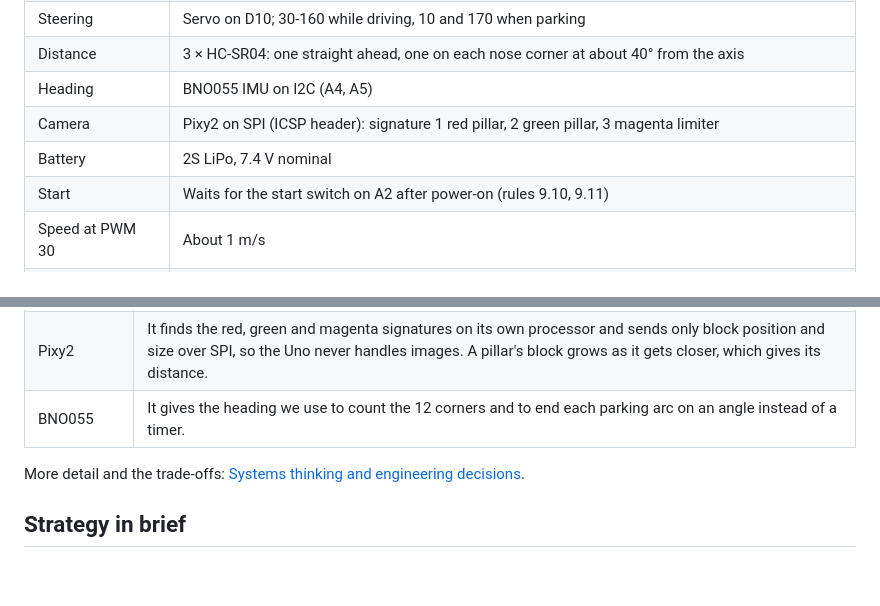
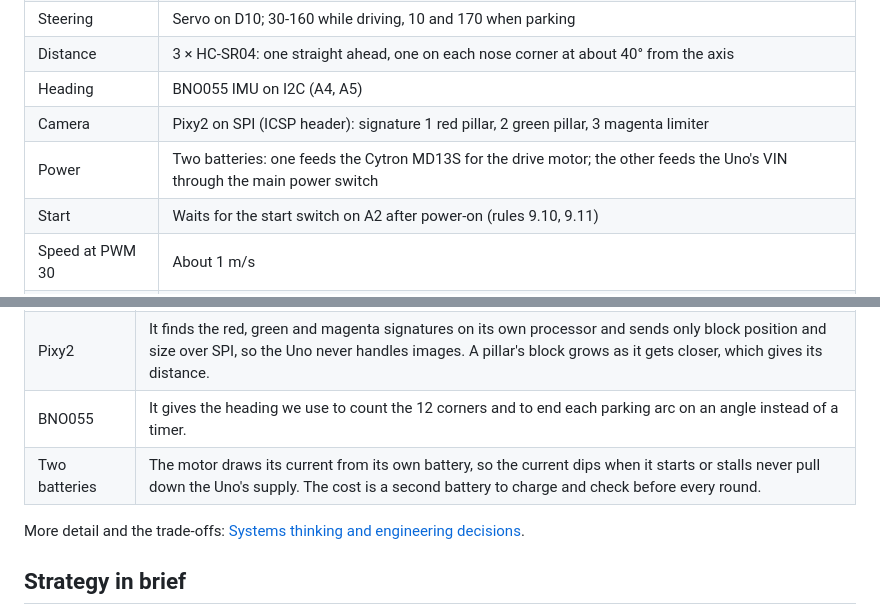
Before and after one commit to BllueWave/WRO-Future-Engineers-2026, a Markdown page: README.md, 2 parts joined by grey strips. Drawn GitHub-style; blank space fills up the shorter version.

```diff
--- a/README.md
+++ b/README.md
@@ -38,7 +38,7 @@ Scoring reference: Appendix C of the [2026 rules](https://wro-association.org/wp
 | Distance | 3 × HC-SR04: one straight ahead, one on each nose corner at about 40° from the axis |
 | Heading | BNO055 IMU on I2C (A4, A5) |
 | Camera | Pixy2 on SPI (ICSP header): signature 1 red pillar, 2 green pillar, 3 magenta limiter |
-| Battery | 2S LiPo, 7.4 V nominal |
+| Power | Two batteries: one feeds the Cytron MD13S for the drive motor; the other feeds the Uno's VIN through the main power switch |
 | Start | Waits for the start switch on A2 after power-on (rules 9.10, 9.11) |
 | Speed at PWM 30 | About 1 m/s |
 | Code | Open: 283 lines, 15,136 B flash. Obstacle: 1,103 lines, 29,604 B flash |
@@ -61,6 +71,7 @@ Scoring reference: Appendix C of the [2026 rules](https://wro-association.org/wp
 | HC-SR04 sonars | They measure the distance to the black walls whatever the colour or light. Three units cover the front and both front corners; the corner units at about 40° see the wall ahead and beside. |
 | Pixy2 | It finds the red, green and magenta signatures on its own processor and sends only block position and size over SPI, so the Uno never handles images. A pillar's block grows as it gets closer, which gives its distance. |
 | BNO055 | It gives the heading we use to count the 12 corners and to end each parking arc on an angle instead of a timer. |
+| Two batteries | The motor draws its current from its own battery, so the current dips when it starts or stalls never pull down the Uno's supply. The cost is a second battery to charge and check before every round. |
 
 More detail and the trade-offs: [Systems thinking and engineering decisions](docs/04-engineering-decisions.md).
 
```
Also changed, not shown: other parts of README.md (+11 -1 lines), Vehicle_Photos/README.md (+46 -11 lines), docs/01-mobility.md (+6 -1 lines), Vehicle_Photos/back.jpg (added), Vehicle_Photos/bottom.jpg (added), Vehicle_Photos/front.jpg (added), Vehicle_Photos/left.jpg (added), Vehicle_Photos/right.jpg (added).
